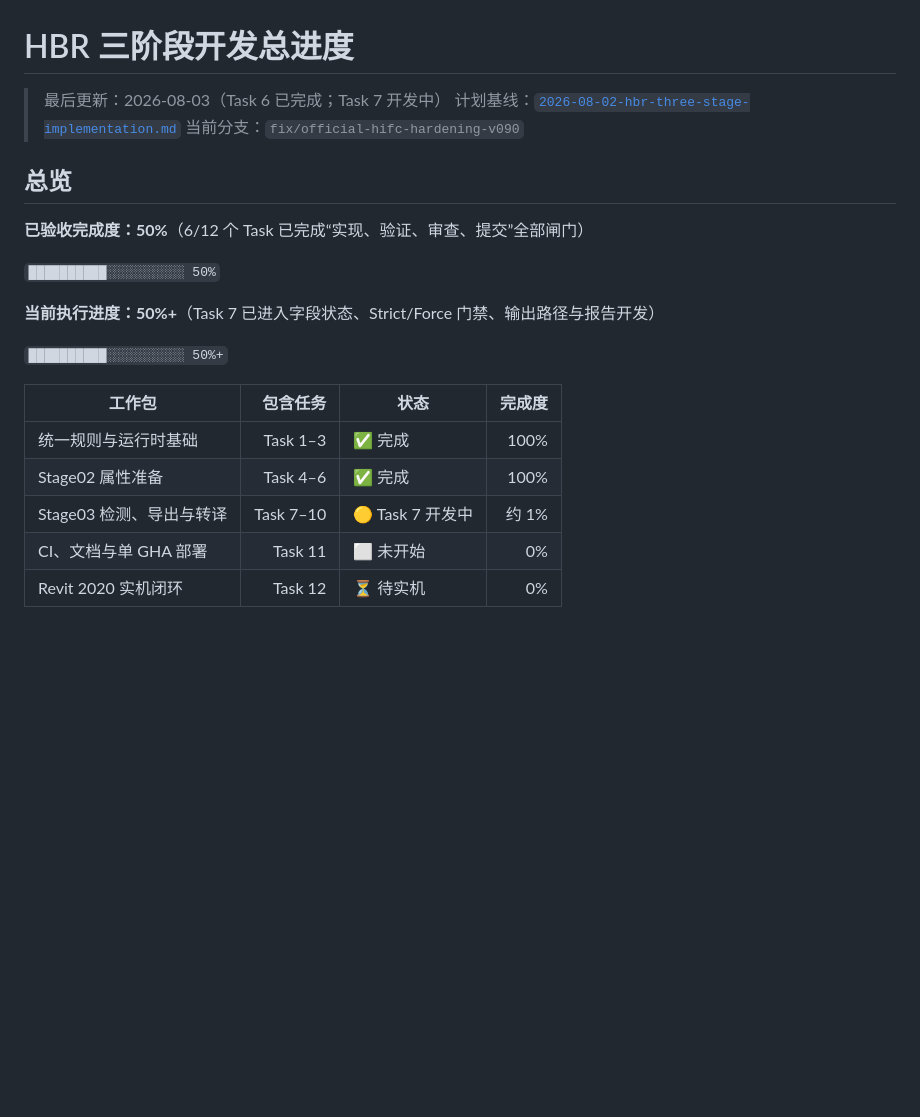
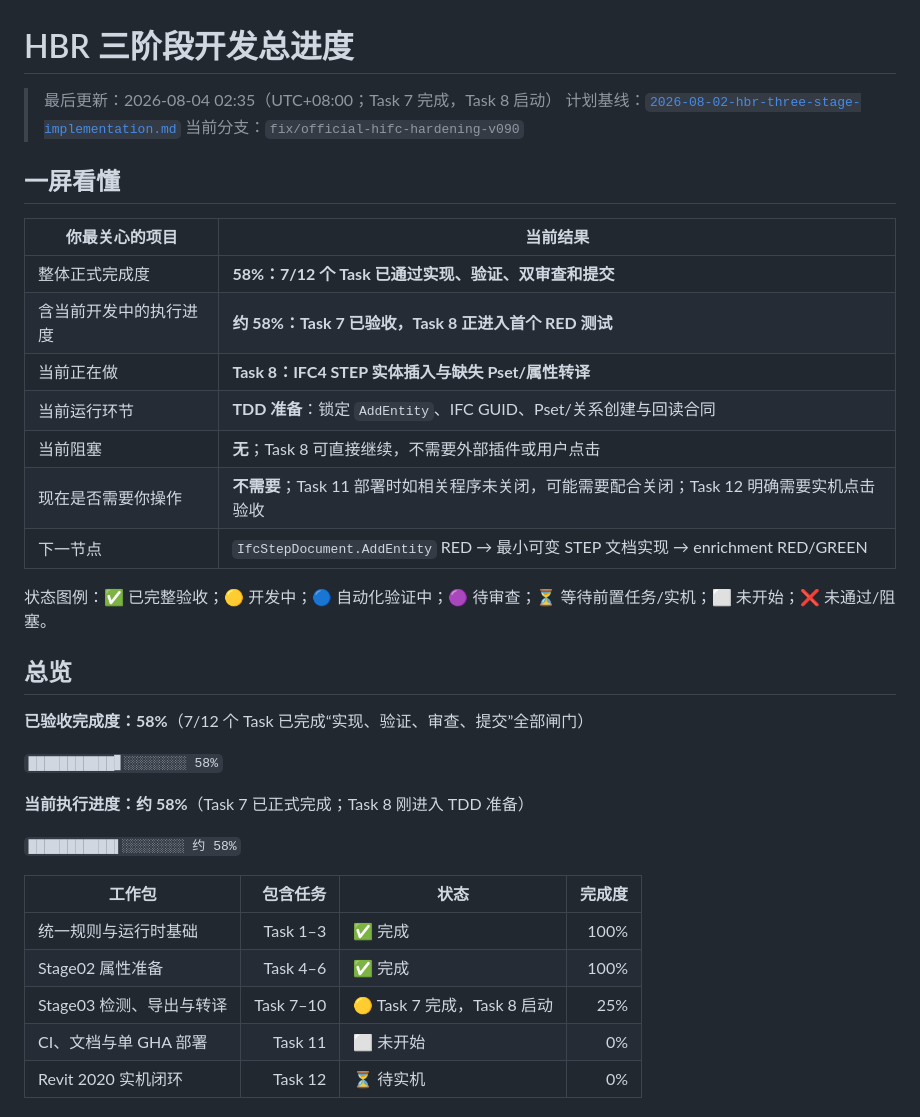
Before and after one commit to ArchitectureWorld/BIM-baogui, a Markdown page: docs/hbr-three-stage-progress.md, the part around one of its changes. Drawn GitHub-style; blank space fills up the shorter version.

```diff
--- a/docs/hbr-three-stage-progress.md
+++ b/docs/hbr-three-stage-progress.md
@@ -1,24 +1,38 @@
 # HBR 三阶段开发总进度
 
-> 最后更新：2026-08-03（Task 6 已完成；Task 7 开发中）
+> 最后更新：2026-08-04 02:35（UTC+08:00；Task 7 完成，Task 8 启动）
 > 计划基线：[`2026-08-02-hbr-three-stage-implementation.md`](superpowers/plans/2026-08-02-hbr-three-stage-implementation.md)
 > 当前分支：`fix/official-hifc-hardening-v090`
 
+## 一屏看懂
+
+| 你最关心的项目 | 当前结果 |
+|---|---|
+| 整体正式完成度 | **58%：7/12 个 Task 已通过实现、验证、双审查和提交** |
+| 含当前开发中的执行进度 | **约 58%：Task 7 已验收，Task 8 正进入首个 RED 测试** |
+| 当前正在做 | **Task 8：IFC4 STEP 实体插入与缺失 Pset/属性转译** |
+| 当前运行环节 | **TDD 准备**：锁定 `AddEntity`、IFC GUID、Pset/关系创建与回读合同 |
+| 当前阻塞 | **无**；Task 8 可直接继续，不需要外部插件或用户点击 |
+| 现在是否需要你操作 | **不需要**；Task 11 部署时如相关程序未关闭，可能需要配合关闭；Task 12 明确需要实机点击验收 |
+| 下一节点 | `IfcStepDocument.AddEntity` RED → 最小可变 STEP 文档实现 → enrichment RED/GREEN |
+
+状态图例：✅ 已完整验收；🟡 开发中；🔵 自动化验证中；🟣 待审查；⏳ 等待前置任务/实机；⬜ 未开始；❌ 未通过/阻塞。
+
 ## 总览
 
-**已验收完成度：50%**（6/12 个 Task 已完成“实现、验证、审查、提交”全部闸门）
+**已验收完成度：58%**（7/12 个 Task 已完成“实现、验证、审查、提交”全部闸门）
 
-`██████████░░░░░░░░░░ 50%`
+`███████████▋░░░░░░░░ 58%`
 
-**当前执行进度：50%+**（Task 7 已进入字段状态、Strict/Force 门禁、输出路径与报告开发）
+**当前执行进度：约 58%**（Task 7 已正式完成；Task 8 刚进入 TDD 准备）
 
-`██████████░░░░░░░░░░ 50%+`
+`███████████▌░░░░░░░░ 约 58%`
 
 | 工作包 | 包含任务 | 状态 | 完成度 |
 |---|---:|---|---:|
 | 统一规则与运行时基础 | Task 1–3 | ✅ 完成 | 100% |
 | Stage02 属性准备 | Task 4–6 | ✅ 完成 | 100% |
-| Stage03 检测、导出与转译 | Task 7–10 | 🟡 Task 7 开发中 | 约 1% |
+| Stage03 检测、导出与转译 | Task 7–10 | 🟡 Task 7 完成，Task 8 启动 | 25% |
 | CI、文档与单 GHA 部署 | Task 11 | ⬜ 未开始 | 0% |
 | Revit 2020 实机闭环 | Task 12 | ⏳ 待实机 | 0% |
 
```
Also changed, not shown: other parts of docs/hbr-three-stage-progress.md (+22 -14 lines), 1 other file.
